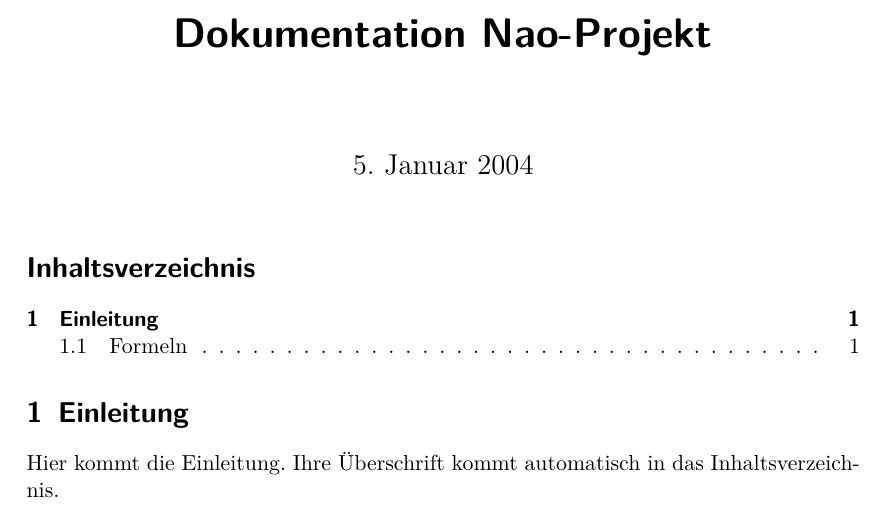
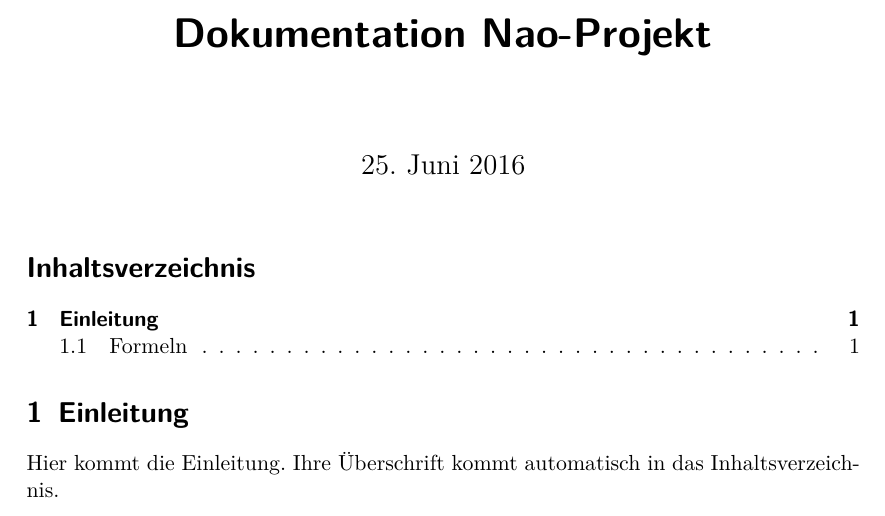
Before and after one commit to Zedd06/Dokumentation-NAO, a LaTeX document (Bericht.tex): part of the page, cut so that both start at the same text. Compiled offline with pdfLaTeX.

Commit message:
Datum
Datum angepasst

```diff
--- a/Bericht.tex
+++ b/Bericht.tex
@@ -8,7 +8,7 @@
 
 \title{Dokumentation Nao-Projekt}
 
-\date{5. Januar 2004}
+\date{25. Juni 2016}
 \begin{document}
 
 \maketitle
```
Also changed, not shown: Bericht.pdf (added), 4 other files.
